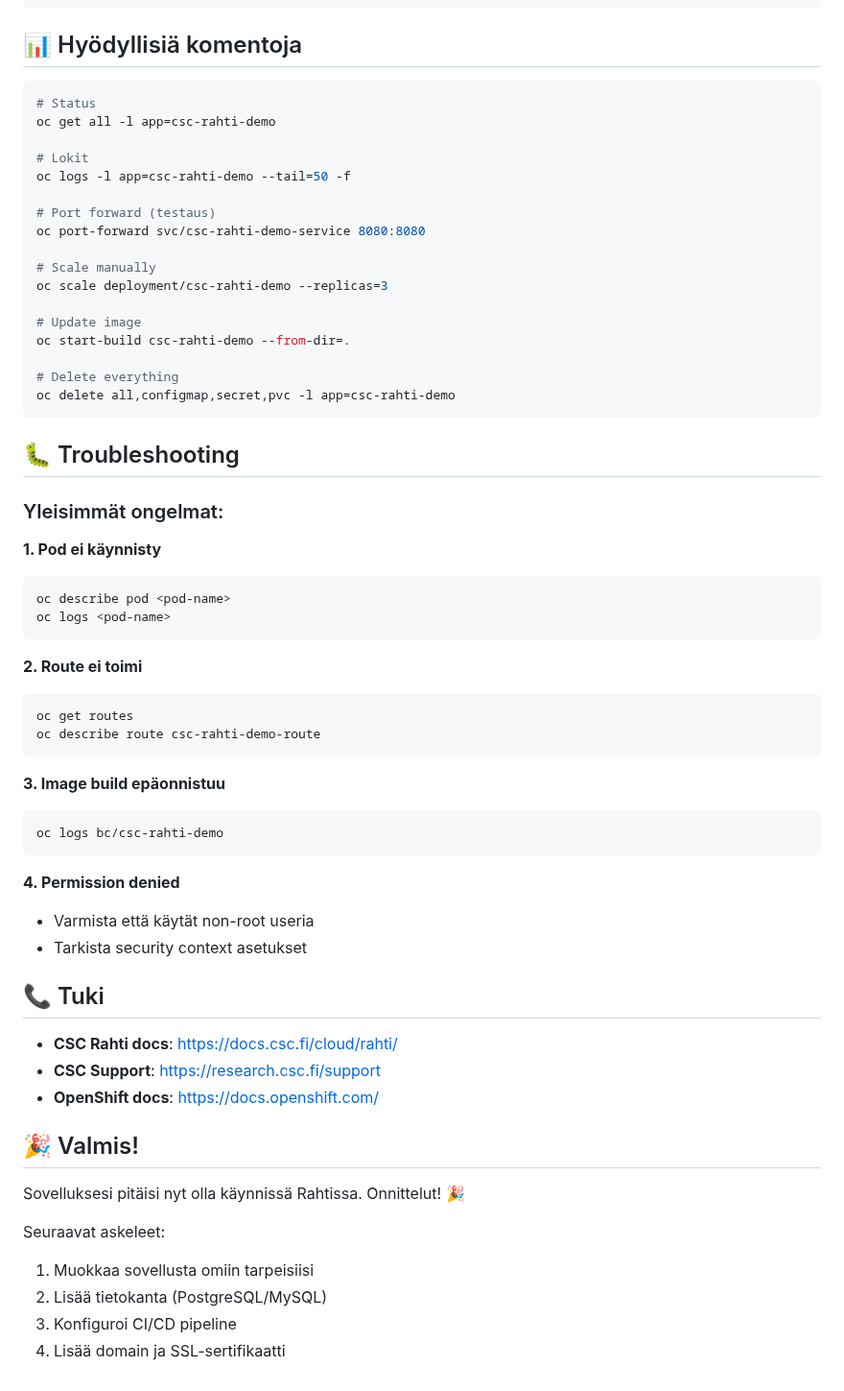
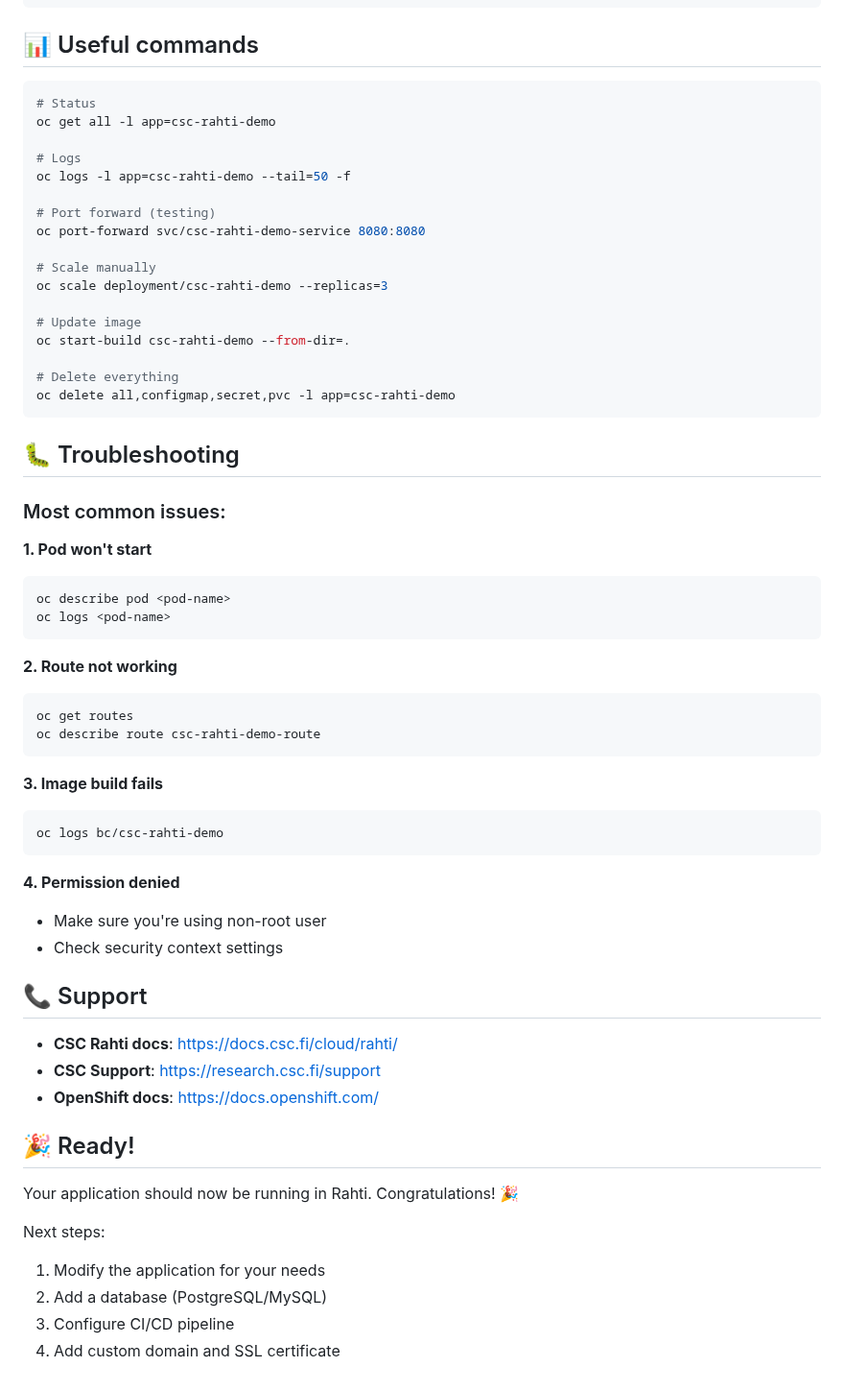
Before and after one commit to zaryabnafis-prog/rahti-demo-Nafiseh, a Markdown page: QUICKSTART.md, the part around one of its changes. Shown at 96% size. GitHub-like rendering.

````diff
--- a/QUICKSTART.md
+++ b/QUICKSTART.md
@@ -83,16 +83,16 @@ python app.py
 http://localhost:8080
 ```
 
-## 📊 Hyödyllisiä komentoja
+## 📊 Useful commands
 
 ```bash
 # Status
 oc get all -l app=csc-rahti-demo
 
-# Lokit
+# Logs
 oc logs -l app=csc-rahti-demo --tail=50 -f
 
-# Port forward (testaus)
+# Port forward (testing)
 oc port-forward svc/csc-rahti-demo-service 8080:8080
 
 # Scale manually
@@ -107,41 +107,41 @@ oc delete all,configmap,secret,pvc -l app=csc-rahti-demo
 
 ## 🐛 Troubleshooting
 
-### Yleisimmät ongelmat:
+### Most common issues:
 
-**1. Pod ei käynnisty**
+**1. Pod won't start**
 ```bash
 oc describe pod <pod-name>
 oc logs <pod-name>
 ```
 
-**2. Route ei toimi**
+**2. Route not working**
 ```bash
 oc get routes
 oc describe route csc-rahti-demo-route
 ```
 
-**3. Image build epäonnistuu**
+**3. Image build fails**
 ```bash
 oc logs bc/csc-rahti-demo
 ```
 
 **4. Permission denied**
-- Varmista että käytät non-root useria
-- Tarkista security context asetukset
+- Make sure you're using non-root user
+- Check security context settings
 
-## 📞 Tuki
+## 📞 Support
 
 - **CSC Rahti docs**: https://docs.csc.fi/cloud/rahti/
 - **CSC Support**: https://research.csc.fi/support
 - **OpenShift docs**: https://docs.openshift.com/
 
-## 🎉 Valmis!
+## 🎉 Ready!
 
-Sovelluksesi pitäisi nyt olla käynnissä Rahtissa. Onnittelut! 🎉
+Your application should now be running in Rahti. Congratulations! 🎉
 
-Seuraavat askeleet:
-1. Muokkaa sovellusta omiin tarpeisiisi
-2. Lisää tietokanta (PostgreSQL/MySQL)
-3. Konfiguroi CI/CD pipeline
-4. Lisää domain ja SSL-sertifikaatti
+Next steps:
+1. Modify the application for your needs
+2. Add a database (PostgreSQL/MySQL)
+3. Configure CI/CD pipeline
+4. Add custom domain and SSL certificate
````
Also changed, not shown: other parts of QUICKSTART.md (+27 -27 lines).
